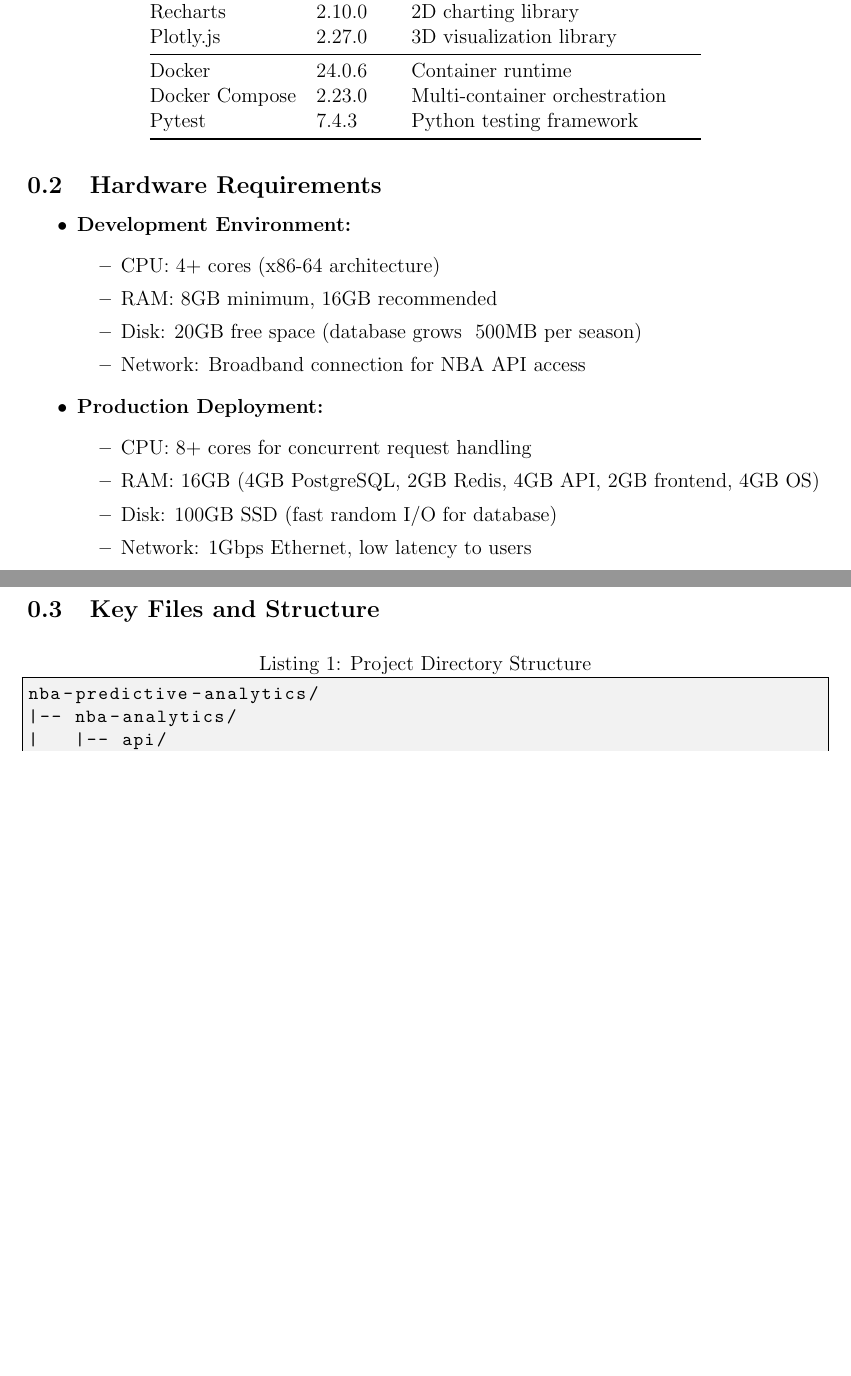
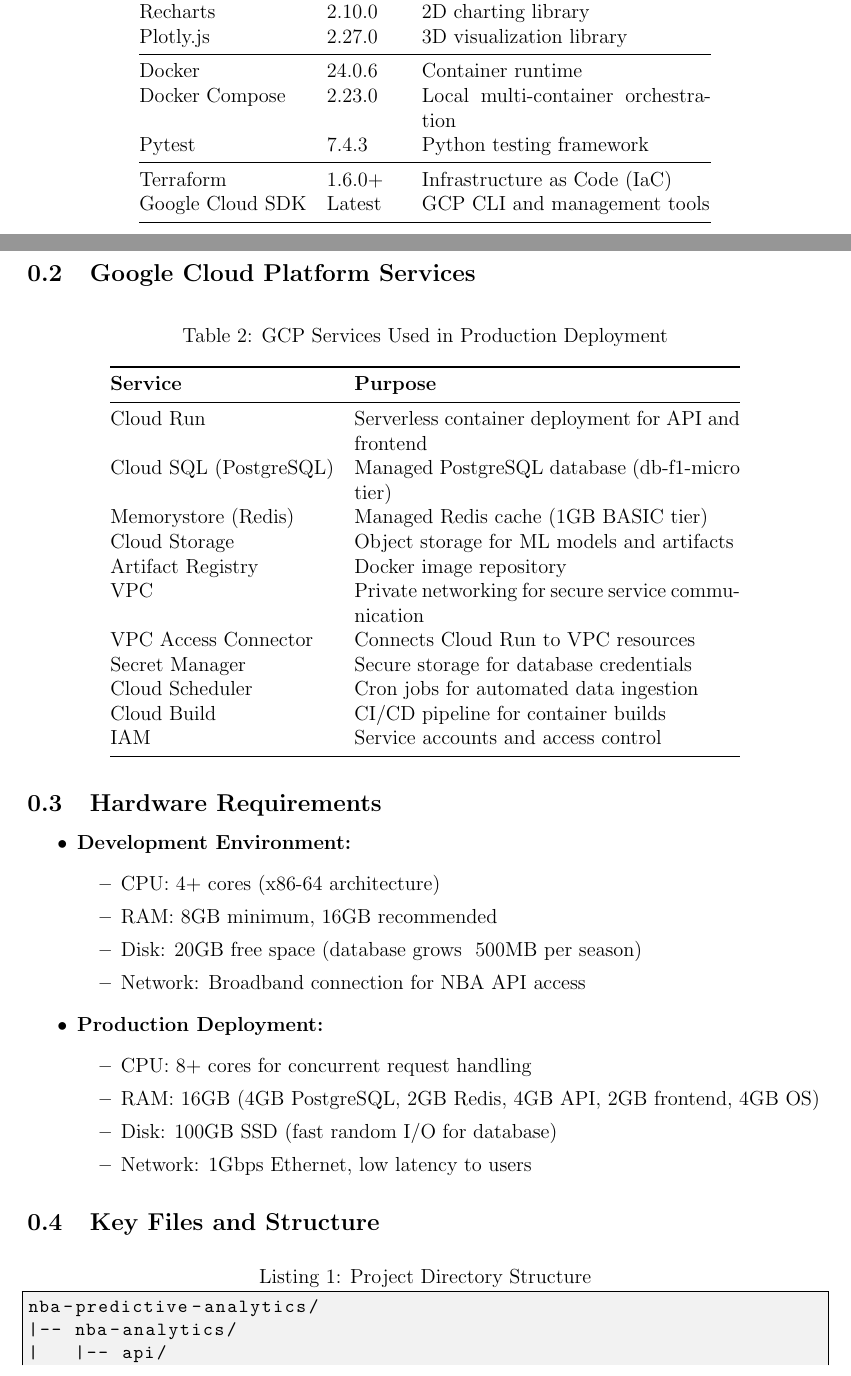
Before and after one commit to aoki-sherwoodb/nba-predictive-analytics, a LaTeX paper (report/project_report.tex): two parts of pages 5 and 6 of 20 before the commit and two parts of pages 5 and 6 of 21 after it, joined at a grey line, cut so that both start at the same text, the shorter picture padded with empty space. Compiled offline with pdfLaTeX.

Commit message:
update report

```diff
--- a/report/project_report.tex
+++ b/report/project_report.tex
@@ -124,8 +128,34 @@
 Plotly.js & 2.27.0 & 3D visualization library \\
 \midrule
 Docker & 24.0.6 & Container runtime \\
-Docker Compose & 2.23.0 & Multi-container orchestration \\
+Docker Compose & 2.23.0 & Local multi-container orchestration \\
 Pytest & 7.4.3 & Python testing framework \\
+\midrule
+Terraform & 1.6.0+ & Infrastructure as Code (IaC) \\
+Google Cloud SDK & Latest & GCP CLI and management tools \\
+\bottomrule
+\end{tabular}
+\end{table}
+
+\subsection{Google Cloud Platform Services}
+
+\begin{table}[H]
+\centering
+\caption{GCP Services Used in Production Deployment}
+\begin{tabular}{@{}lp{8cm}@{}}
+\toprule
+\textbf{Service} & \textbf{Purpose} \\ \midrule
+Cloud Run & Serverless container deployment for API and frontend \\
+Cloud SQL (PostgreSQL) & Managed PostgreSQL database (db-f1-micro tier) \\
+Memorystore (Redis) & Managed Redis cache (1GB BASIC tier) \\
+Cloud Storage & Object storage for ML models and artifacts \\
+Artifact Registry & Docker image repository \\
+VPC & Private networking for secure service communication \\
+VPC Access Connector & Connects Cloud Run to VPC resources \\
+Secret Manager & Secure storage for database credentials \\
+Cloud Scheduler & Cron jobs for automated data ingestion \\
+Cloud Build & CI/CD pipeline for container builds \\
+IAM & Service accounts and access control \\
 \bottomrule
 \end{tabular}
 \end{table}
```
Also changed, not shown: report/project_report.tex (34 more changed lines).
